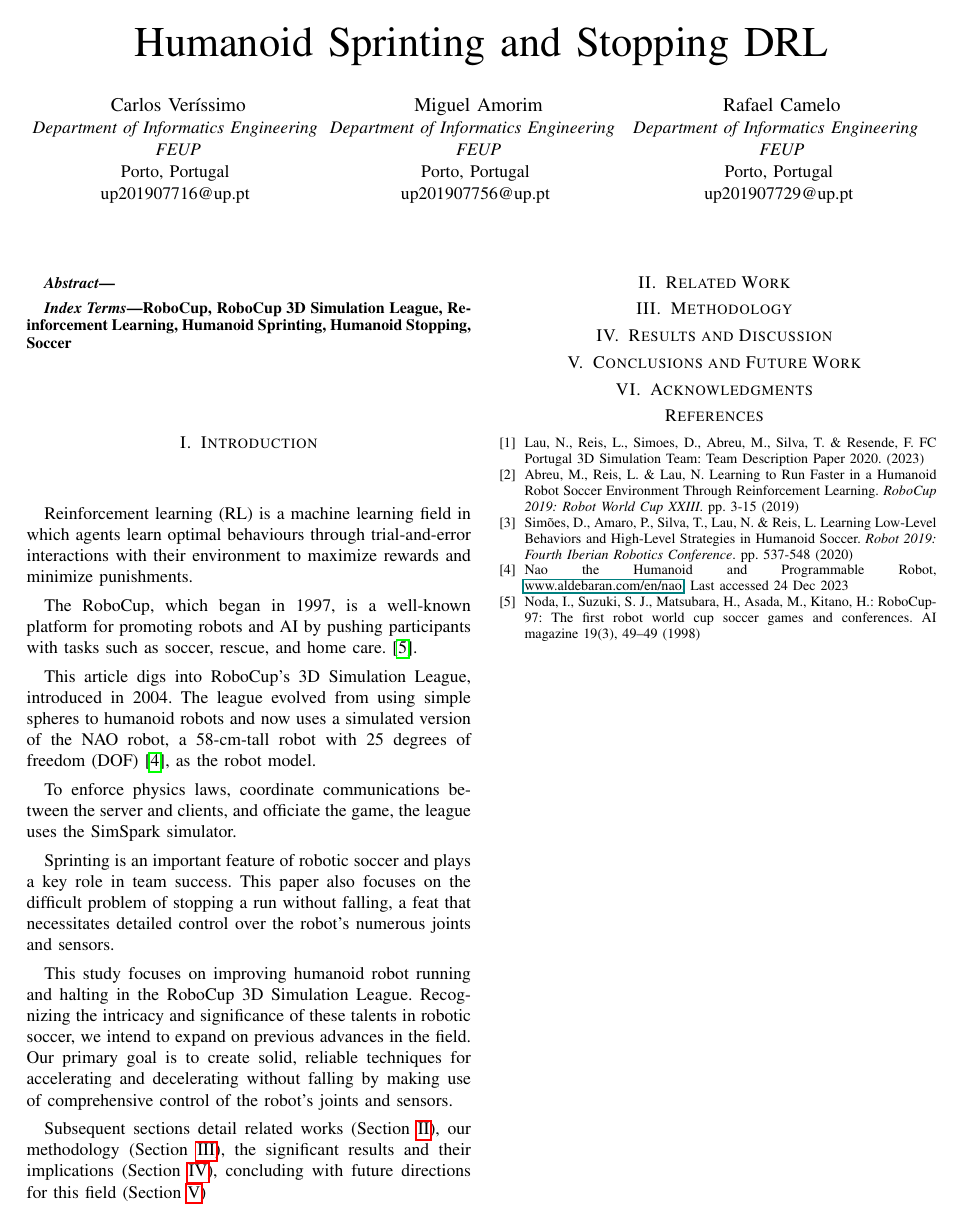
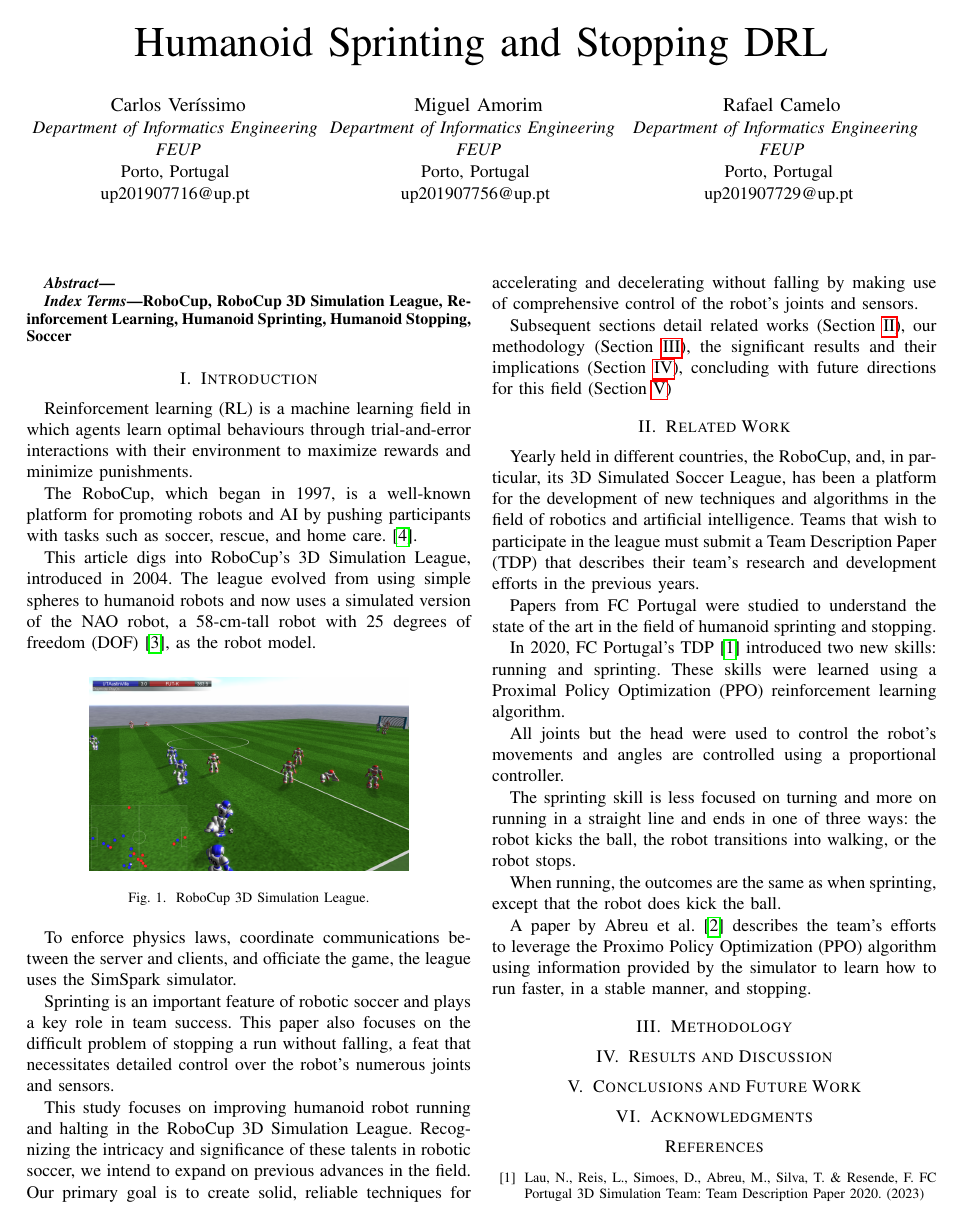
Before and after one commit to carlosverissimo3001/FEUP-RI-PROJ, a LaTeX paper (final_proj/report/report.tex): the whole page before the commit and page 1 of 2 after it. Compiled offline with pdfLaTeX; a missing font is replaced by an installed copy or a similar font; a LaTeX package or settings file that is missing is left out.

Commit message:
Still working on related work

```diff
--- a/final_proj/report/report.tex
+++ b/final_proj/report/report.tex
@@ -56,6 +56,12 @@ The RoboCup, which began in 1997, is a well-known platform for promoting robots
 
 This article digs into RoboCup's 3D Simulation League, introduced in 2004. The league evolved from using simple spheres to humanoid robots and now uses a simulated version of the NAO robot, a 58-cm-tall robot with 25 degrees of freedom (DOF) \cite{naorobot}, as the robot model.
 
+\begin{figure}[htbp]
+    \centerline{\includegraphics[width=0.35\textwidth]{images/robocup3d.png}}
+    \caption{RoboCup 3D Simulation League.}
+    \label{fig:robocup3d}
+\end{figure}
+
 To enforce physics laws, coordinate communications between the server and clients, and officiate the game, the league uses the SimSpark simulator.
 
 Sprinting is an important feature of robotic soccer and plays a key role in team success. This paper also focuses on the difficult problem of stopping a run without falling, a feat that necessitates detailed control over the robot's numerous joints and sensors.
@@ -71,6 +77,23 @@ concluding with future directions for this field (Section \ref{Conclusions and F
 
 \section{Related Work}\label{Related Work}
 
+Yearly held in different countries, the RoboCup, and, in particular, its 3D Simulated Soccer League, has been a platform for the development of new techniques and algorithms in the field of robotics and artificial intelligence.
+Teams that wish to participate in the league must submit a Team Description Paper (TDP) that describes their team's research and development efforts in the previous years.
+
+Papers from FC Portugal were studied to understand the state of the art in the field of humanoid sprinting and stopping.
+
+In 2020, FC Portugal's TDP \cite{lau2020fc} introduced two new skills: running and sprinting. These skills were learned using
+a Proximal Policy Optimization (PPO) reinforcement learning algorithm.
+
+All joints but the head were used to control the robot's movements and angles are controlled using a proportional controller.
+
+The sprinting skill is less focused on turning and more on running in a straight line and ends in one of three ways:
+the robot kicks the ball, the robot transitions into walking, or the robot stops.
+
+When running, the outcomes are the same as when sprinting, except that the robot does kick the ball.
+
+A paper by Abreu et al. \cite{10.1007/978-3-030-35699-6_1} describes the team's efforts to leverage the Proximo Policy Optimization (PPO)
+algorithm using information provided by the simulator to learn how to run faster, in a stable manner, and stopping.
 
 \section{Methodology}\label{Methodology}
 
@@ -81,11 +104,10 @@ concluding with future directions for this field (Section \ref{Conclusions and F
 \section{Acknowledgments}\label{Acknowledgments}
 
 \begin{thebibliography}{00}
-    \bibitem{lau2023fc}Lau, N., Reis, L., Simoes, D., Abreu, M., Silva, T. \& Resende, F. FC Portugal 3D Simulation Team: Team Description Paper 2020.  (2023)
+    \bibitem{lau2020fc}Lau, N., Reis, L., Simoes, D., Abreu, M., Silva, T. \& Resende, F. FC Portugal 3D Simulation Team: Team Description Paper 2020.  (2023)
     \bibitem{10.1007/978-3-030-35699-6_1}Abreu, M., Reis, L. \& Lau, N. Learning to Run Faster in a Humanoid Robot Soccer Environment Through Reinforcement Learning. {\em RoboCup 2019: Robot World Cup XXIII}. pp. 3-15 (2019)
-    \bibitem{10.1007/978-3-030-36150-1_44}Simões, D., Amaro, P., Silva, T., Lau, N. \& Reis, L. Learning Low-Level Behaviors and High-Level Strategies in Humanoid Soccer. {\em Robot 2019: Fourth Iberian Robotics Conference}. pp. 537-548 (2020)
     \bibitem{naorobot} Nao the Humanoid and Programmable Robot, \href{www.aldebaran.com/en/nao}{www.aldebaran.com/en/nao}. Last accessed 24 Dec 2023
-    \bibitem{robocup97} Noda, I., Suzuki, S. J., Matsubara, H., Asada, M., Kitano, H.: RoboCup-97: The first robot world cup soccer games and conferences. AI magazine 19(3), 49–49 (1998)
+    \bibitem{robocup97} Noda, I., Suzuki, S. J., Matsubara, H., Asada, M., Kitano, H.: RoboCup-97: The first robot world cup soccer games and conferences. AI magazine 19(3), 49-49 (1998)
 \end{thebibliography}
 
 \end{document}
```
Also changed, not shown: final_proj/report/images/robocup3d.png (added), final_proj/report/report.pdf.
